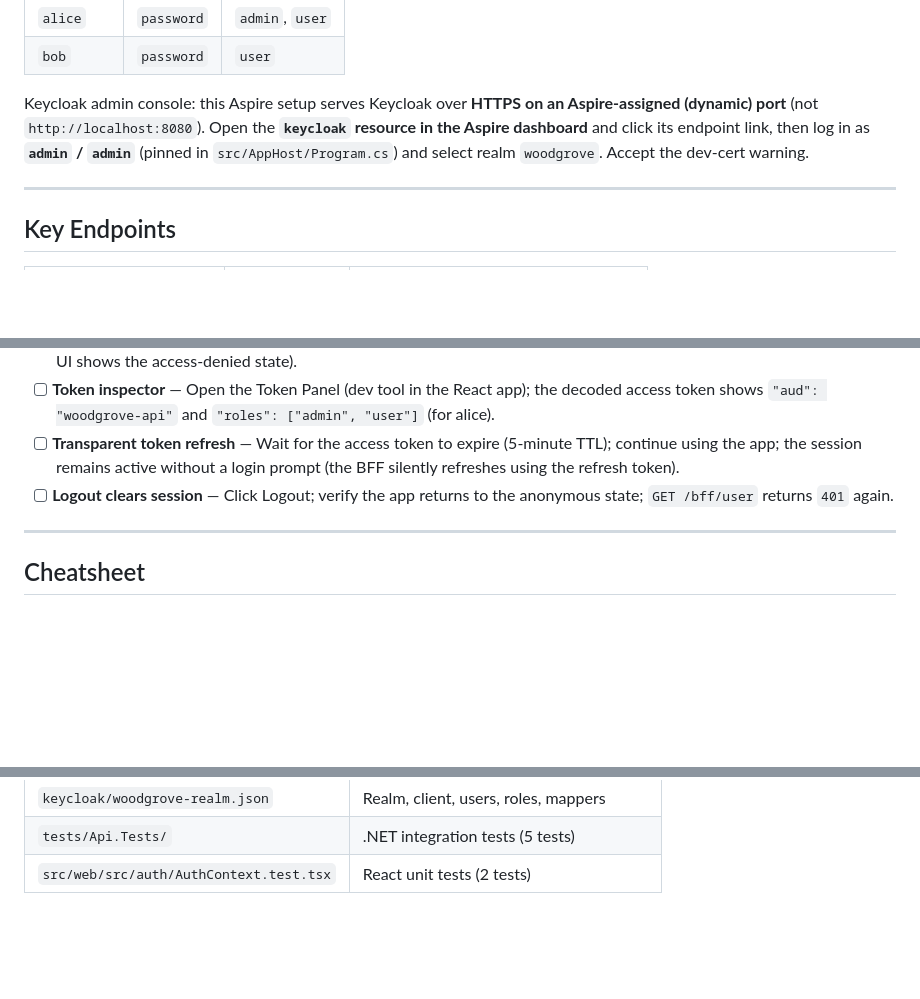
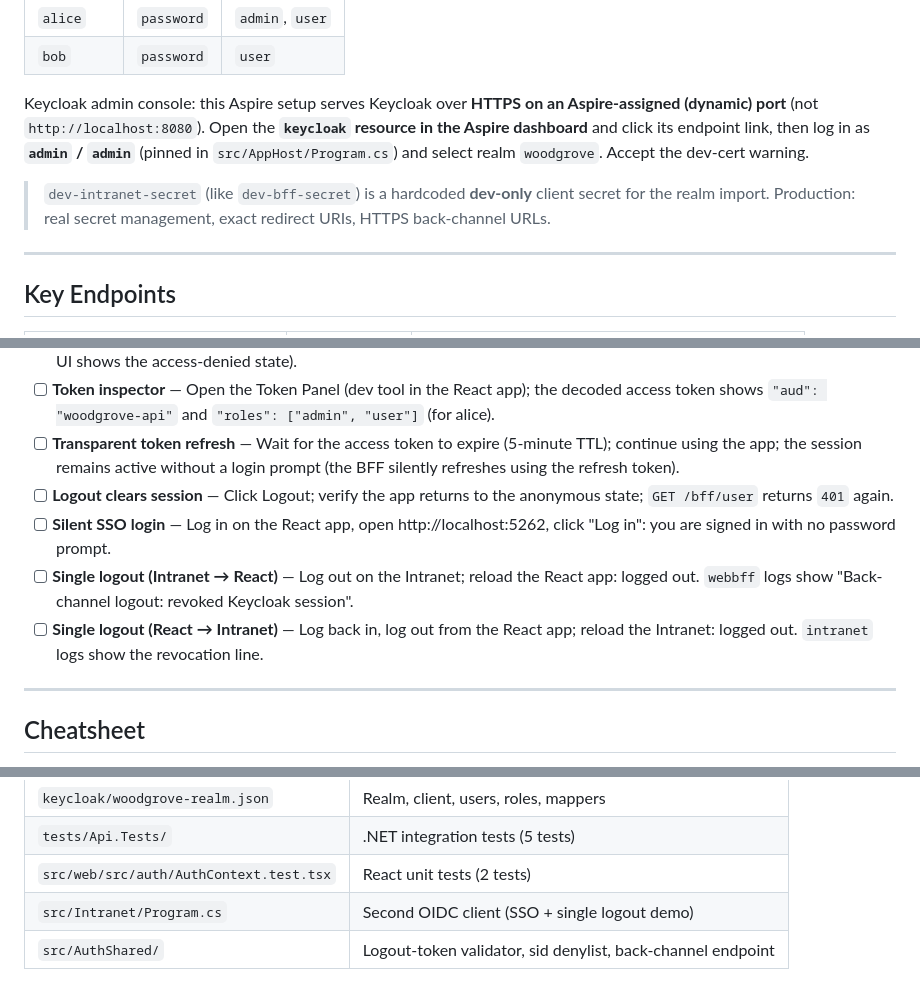
Before and after one commit to NgTuanLoc/Woodgrovedemo, a Markdown page: README.md, 3 parts joined by grey strips. Rendered like a GitHub page; blank space fills up the shorter version.

```diff
--- a/README.md
+++ b/README.md
@@ -71,6 +71,8 @@ Aspire starts all four resources in dependency order: Keycloak first, then API a
 
 Keycloak admin console: this Aspire setup serves Keycloak over **HTTPS on an Aspire-assigned (dynamic) port** (not `http://localhost:8080`). Open the **`keycloak` resource in the Aspire dashboard** and click its endpoint link, then log in as **`admin` / `admin`** (pinned in `src/AppHost/Program.cs`) and select realm `woodgrove`. Accept the dev-cert warning.
 
+> `dev-intranet-secret` (like `dev-bff-secret`) is a hardcoded **dev-only** client secret for the realm import. Production: real secret management, exact redirect URIs, HTTPS back-channel URLs.
+
 ---
 
 ## Key Endpoints
@@ -123,6 +130,9 @@ Run `dotnet run --project src/AppHost` and verify the following in a browser:
 - [ ] **Token inspector** — Open the Token Panel (dev tool in the React app); the decoded access token shows `"aud": "woodgrove-api"` and `"roles": ["admin", "user"]` (for alice).
 - [ ] **Transparent token refresh** — Wait for the access token to expire (5-minute TTL); continue using the app; the session remains active without a login prompt (the BFF silently refreshes using the refresh token).
 - [ ] **Logout clears session** — Click Logout; verify the app returns to the anonymous state; `GET /bff/user` returns `401` again.
+- [ ] **Silent SSO login** — Log in on the React app, open http://localhost:5262, click "Log in": you are signed in with no password prompt.
+- [ ] **Single logout (Intranet → React)** — Log out on the Intranet; reload the React app: logged out. `webbff` logs show "Back-channel logout: revoked Keycloak session".
+- [ ] **Single logout (React → Intranet)** — Log back in, log out from the React app; reload the Intranet: logged out. `intranet` logs show the revocation line.
 
 ---
 
@@ -149,3 +159,5 @@ A detailed reference covering OIDC concepts, JWT anatomy, PKCE flow, BFF pattern
 | `keycloak/woodgrove-realm.json`       | Realm, client, users, roles, mappers       |
 | `tests/Api.Tests/`                    | .NET integration tests (5 tests)           |
 | `src/web/src/auth/AuthContext.test.tsx` | React unit tests (2 tests)               |
+| `src/Intranet/Program.cs`             | Second OIDC client (SSO + single logout demo) |
+| `src/AuthShared/`                     | Logout-token validator, sid denylist, back-channel endpoint |
```
Also changed, not shown: other parts of README.md (+20 -15 lines).
